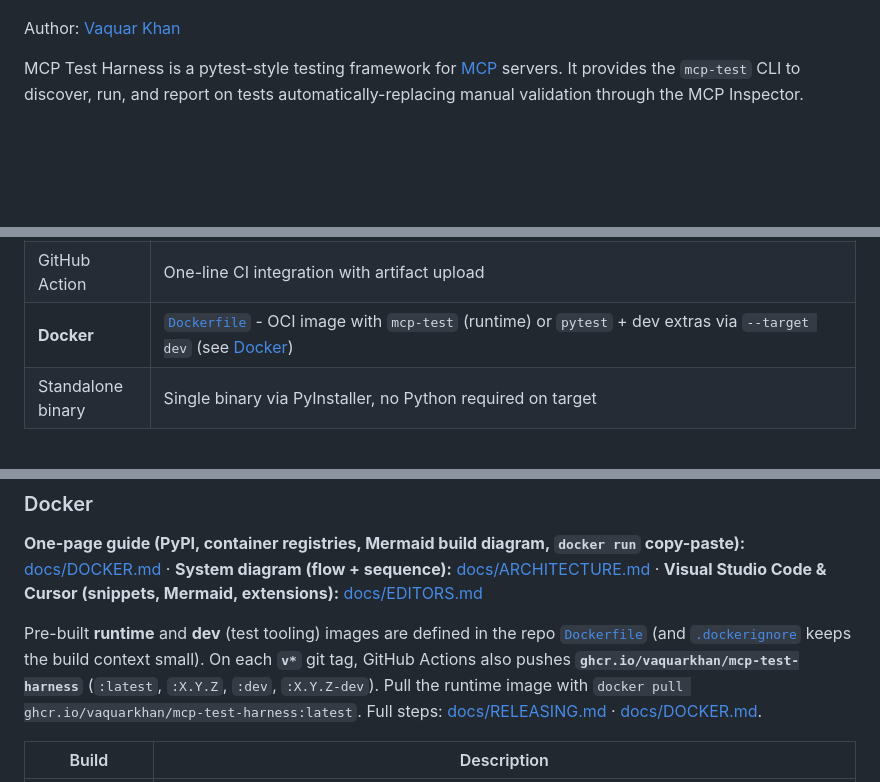
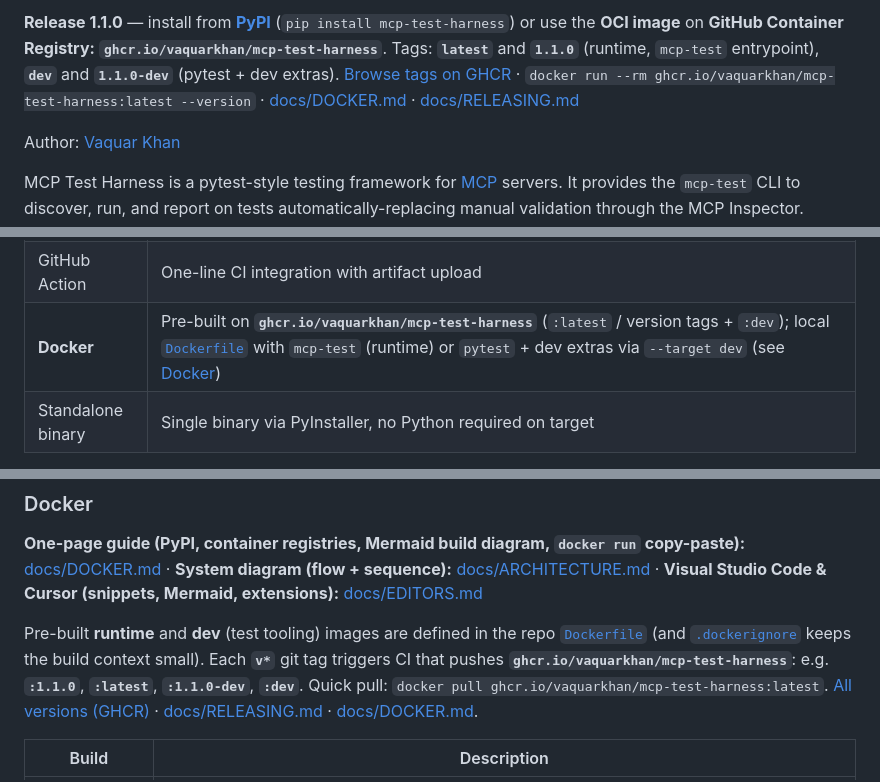
Before and after one commit to vaquarkhan/mcp-test-harness, a Markdown page: README.md, 3 parts joined by grey strips. Rendered like a GitHub page; blank space fills up the shorter version.

```diff
--- a/README.md
+++ b/README.md
@@ -14,5 +15,5 @@
 
-
+**Release 1.1.0** — install from **[PyPI](https://pypi.org/project/mcp-test-harness/)** (`pip install mcp-test-harness`) or use the **OCI image** on **GitHub Container Registry:** **`ghcr.io/vaquarkhan/mcp-test-harness`**. Tags: **`latest`** and **`1.1.0`** (runtime, `mcp-test` entrypoint), **`dev`** and **`1.1.0-dev`** (pytest + dev extras). [Browse tags on GHCR](https://github.com/vaquarkhan/mcp-test-harness/pkgs/container/mcp-test-harness/versions) · `docker run --rm ghcr.io/vaquarkhan/mcp-test-harness:latest --version` · [docs/DOCKER.md](docs/DOCKER.md) · [docs/RELEASING.md](docs/RELEASING.md)
 
 Author: [Vaquar Khan](https://github.com/vaquarkhan)
 
@@ -86,7 +87,7 @@ For production security (prompt injection defense, PII redaction, rate limiting,
 | Plugin system | Extend with custom assertions, fixtures, reporters, and transport adapters |
 | Transport support | stdio, SSE, streamable HTTP -- test local and remote servers |
 | GitHub Action | One-line CI integration with artifact upload |
-| **Docker** | [`Dockerfile`](Dockerfile) - OCI image with `mcp-test` (runtime) or `pytest` + dev extras via `--target dev` (see [Docker](#docker)) |
+| **Docker** | Pre-built on **`ghcr.io/vaquarkhan/mcp-test-harness`** (`:latest` / version tags + `:dev`); local [`Dockerfile`](Dockerfile) with `mcp-test` (runtime) or `pytest` + dev extras via `--target dev` (see [Docker](#docker)) |
 | Standalone binary | Single binary via PyInstaller, no Python required on target |
 
 **Beginner demo packs by testing type:** [functional-testing](examples/feature-demo/functional-testing/README.md) · [regression-testing](examples/feature-demo/regression-testing/README.md) · [performance-testing](examples/feature-demo/performance-testing/README.md) (each includes runnable tests plus JSON/JUnit/HTML report config).
@@ -126,7 +131,7 @@ mcp-test --version
 
 **One-page guide (PyPI, container registries, Mermaid build diagram, `docker run` copy-paste):** [docs/DOCKER.md](docs/DOCKER.md) · **System diagram (flow + sequence):** [docs/ARCHITECTURE.md](docs/ARCHITECTURE.md) · **Visual Studio Code & Cursor (snippets, Mermaid, extensions):** [docs/EDITORS.md](docs/EDITORS.md)
 
-Pre-built **runtime** and **dev** (test tooling) images are defined in the repo [`Dockerfile`](Dockerfile) (and [`.dockerignore`](.dockerignore) keeps the build context small). On each **`v*`** git tag, GitHub Actions also pushes **`ghcr.io/vaquarkhan/mcp-test-harness`** (`:latest`, `:X.Y.Z`, `:dev`, `:X.Y.Z-dev`). Pull the runtime image with `docker pull ghcr.io/vaquarkhan/mcp-test-harness:latest`. Full steps: [docs/RELEASING.md](docs/RELEASING.md) · [docs/DOCKER.md](docs/DOCKER.md).
+Pre-built **runtime** and **dev** (test tooling) images are defined in the repo [`Dockerfile`](Dockerfile) (and [`.dockerignore`](.dockerignore) keeps the build context small). Each **`v*`** git tag triggers CI that pushes **`ghcr.io/vaquarkhan/mcp-test-harness`**: e.g. **`:1.1.0`**, **`:latest`**, **`:1.1.0-dev`**, **`:dev`**. Quick pull: `docker pull ghcr.io/vaquarkhan/mcp-test-harness:latest`. [All versions (GHCR)](https://github.com/vaquarkhan/mcp-test-harness/pkgs/container/mcp-test-harness/versions) · [docs/RELEASING.md](docs/RELEASING.md) · [docs/DOCKER.md](docs/DOCKER.md).
 
 | Build | Description |
 |-------|-------------|
```
Also changed, not shown: other parts of README.md (+8 -3 lines).
